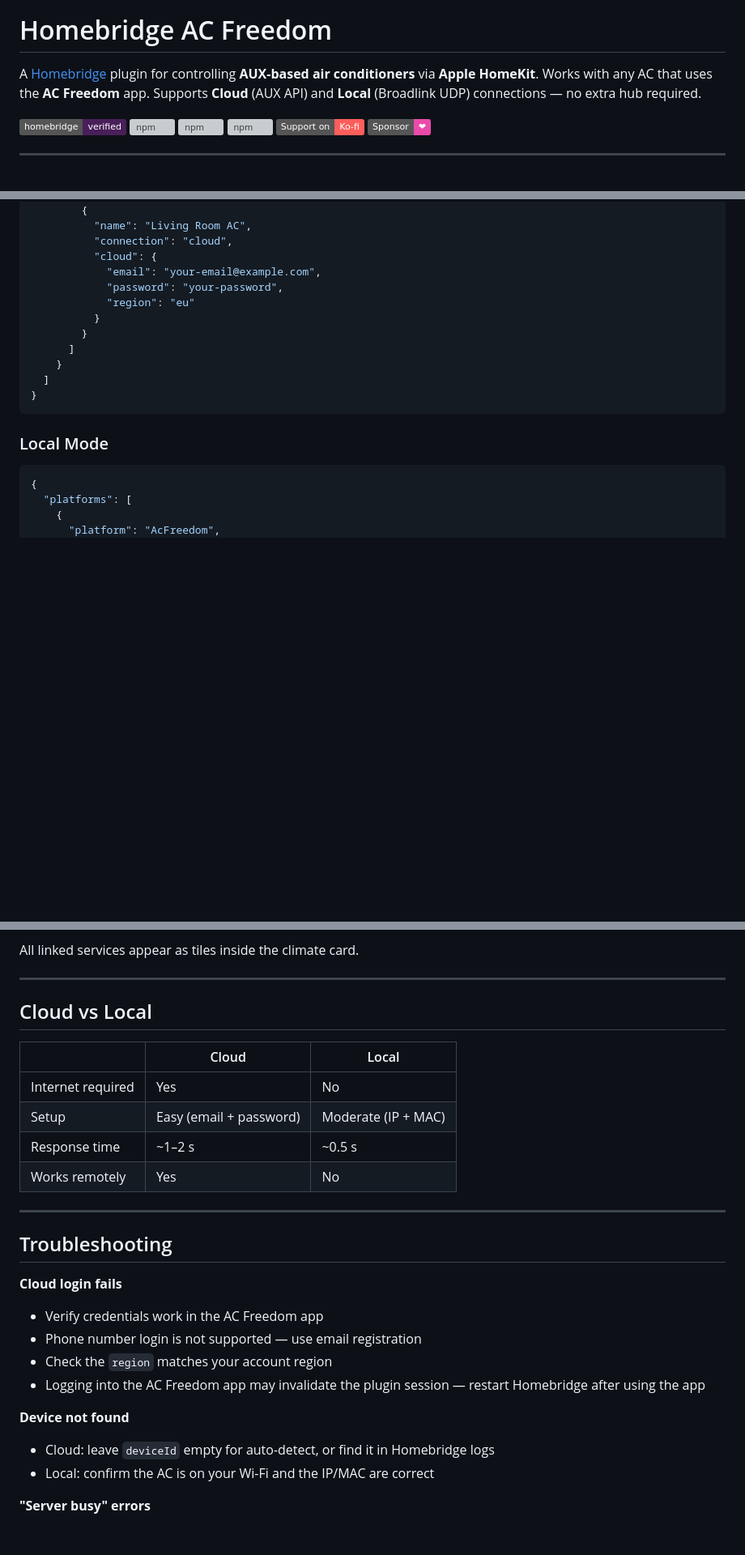
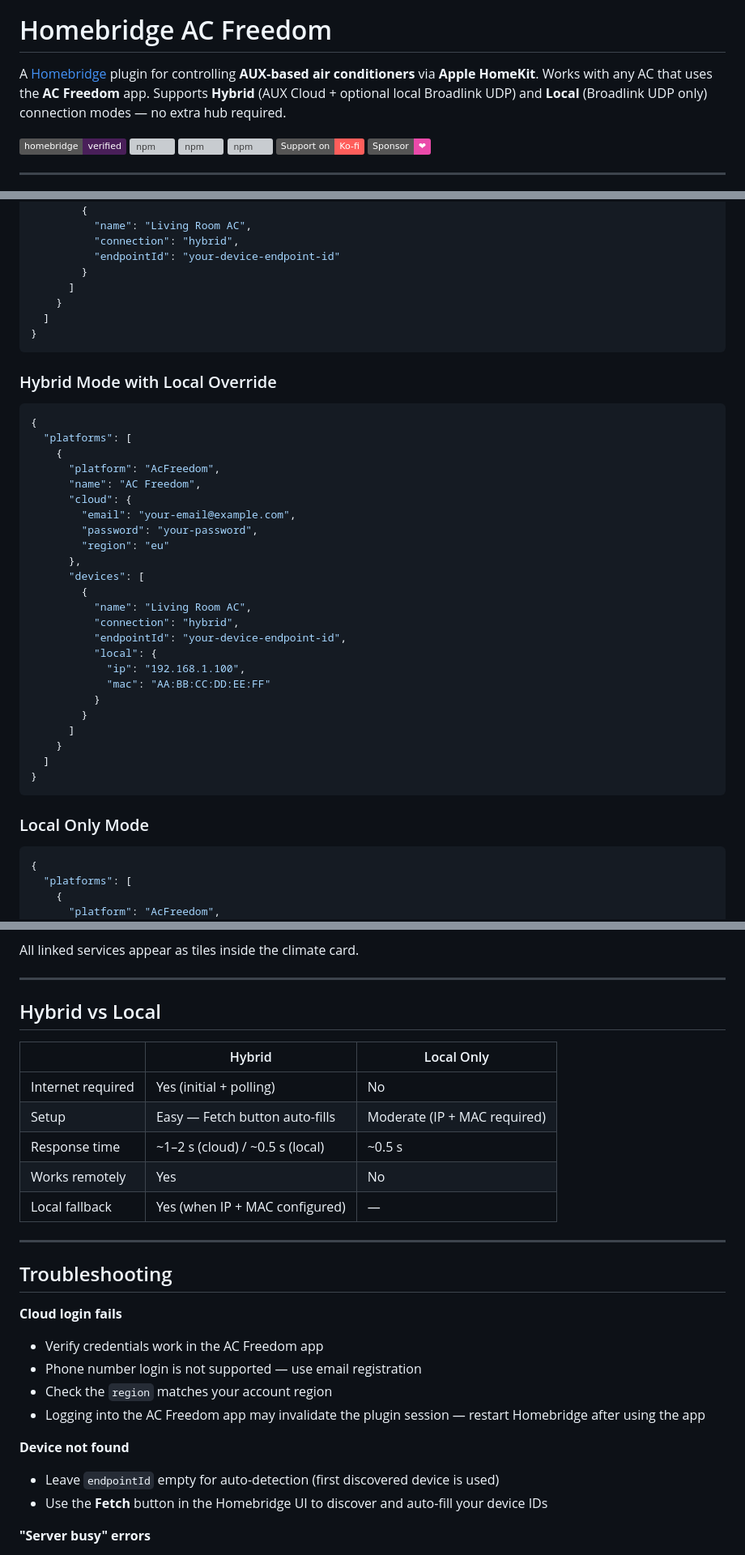
Before and after one commit to azadaydinli/homebridge-ac-freedom, a Markdown page: README.md, 3 parts joined by grey strips. Shown at 81% size. GitHub-like rendering; badges without logos; blank space fills up the shorter version; grey boxes are pictures that could not be loaded.

````diff
--- a/README.md
+++ b/README.md
@@ -6,7 +6,7 @@
 
 # Homebridge AC Freedom
 
-A [Homebridge](https://homebridge.io) plugin for controlling **AUX-based air conditioners** via **Apple HomeKit**. Works with any AC that uses the **AC Freedom** app. Supports **Cloud** (AUX API) and **Local** (Broadlink UDP) connections — no extra hub required.
+A [Homebridge](https://homebridge.io) plugin for controlling **AUX-based air conditioners** via **Apple HomeKit**. Works with any AC that uses the **AC Freedom** app. Supports **Hybrid** (AUX Cloud + optional local Broadlink UDP) and **Local** (Broadlink UDP only) connection modes — no extra hub required.
 
 [![verified-by-homebridge](https://img.shields.io/badge/homebridge-verified-blueviolet?color=%23491F59&style=flat&logoColor=%23FFFFFF&logo=homebridge)](https://github.com/homebridge/homebridge/wiki/Verified-Plugins)
 [![npm](https://img.shields.io/npm/v/homebridge-ac-freedom)](https://www.npmjs.com/package/homebridge-ac-freedom)
@@ -90,11 +113,36 @@ npm install -g homebridge-ac-freedom
       "devices": [
         {
           "name": "Living Room AC",
-          "connection": "cloud",
-          "cloud": {
-            "email": "your-email@example.com",
-            "password": "your-password",
-            "region": "eu"
+          "connection": "hybrid",
+          "endpointId": "your-device-endpoint-id"
+        }
+      ]
+    }
+  ]
+}
+```
+
+### Hybrid Mode with Local Override
+
+```json
+{
+  "platforms": [
+    {
+      "platform": "AcFreedom",
+      "name": "AC Freedom",
+      "cloud": {
+        "email": "your-email@example.com",
+        "password": "your-password",
+        "region": "eu"
+      },
+      "devices": [
+        {
+          "name": "Living Room AC",
+          "connection": "hybrid",
+          "endpointId": "your-device-endpoint-id",
+          "local": {
+            "ip": "192.168.1.100",
+            "mac": "AA:BB:CC:DD:EE:FF"
           }
         }
       ]
@@ -103,7 +151,7 @@ npm install -g homebridge-ac-freedom
 }
 ```
 
-### Local Mode
+### Local Only Mode
 
 ```json
 {
@@ -183,14 +235,15 @@ All linked services appear as tiles inside the climate card.
 
 ---
 
-## Cloud vs Local
+## Hybrid vs Local
 
-| | Cloud | Local |
+| | Hybrid | Local Only |
 |---|---|---|
-| Internet required | Yes | No |
-| Setup | Easy (email + password) | Moderate (IP + MAC) |
-| Response time | ~1–2 s | ~0.5 s |
+| Internet required | Yes (initial + polling) | No |
+| Setup | Easy — Fetch button auto-fills | Moderate (IP + MAC required) |
+| Response time | ~1–2 s (cloud) / ~0.5 s (local) | ~0.5 s |
 | Works remotely | Yes | No |
+| Local fallback | Yes (when IP + MAC configured) | — |
 
 ---
 
@@ -203,8 +256,8 @@ All linked services appear as tiles inside the climate card.
 - Logging into the AC Freedom app may invalidate the plugin session — restart Homebridge after using the app
 
 **Device not found**
-- Cloud: leave `deviceId` empty for auto-detect, or find it in Homebridge logs
-- Local: confirm the AC is on your Wi-Fi and the IP/MAC are correct
+- Leave `endpointId` empty for auto-detection (first discovered device is used)
+- Use the **Fetch** button in the Homebridge UI to discover and auto-fill your device IDs
 
 **"Server busy" errors**
 - These are transient and automatically suppressed
````
Also changed, not shown: other parts of README.md (+51 -24 lines).
